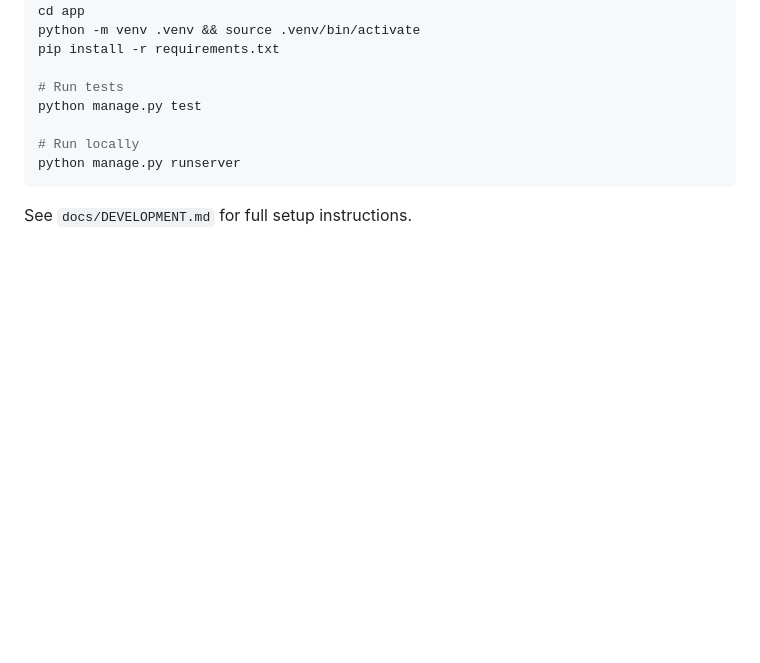
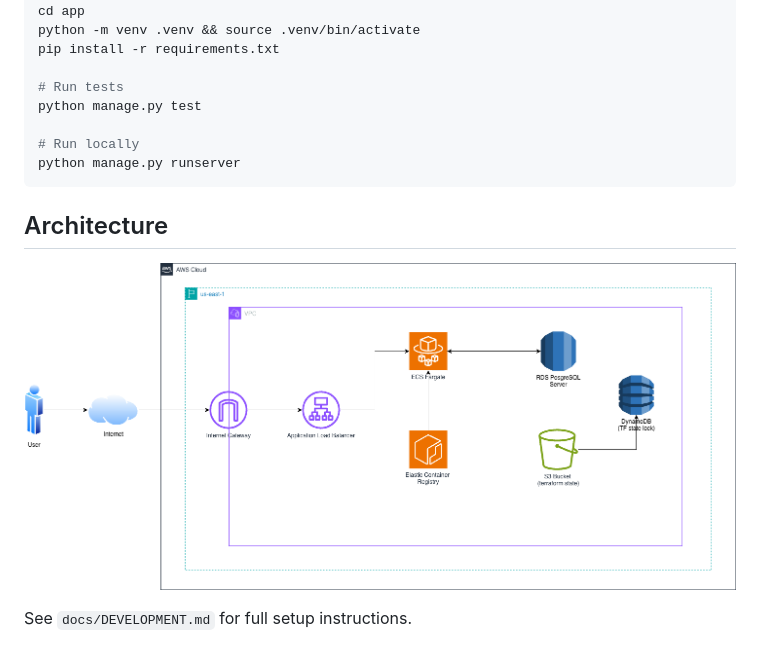
Before and after one commit to DevMikeRoberts/altair-blog, a Markdown page: README.md, the part around the change. Drawn GitHub-style; pictures changed too: docs/architecture.png (added); blank space fills up the shorter version.

Commit message:
Add architecture diagram and link in README (#6)

````diff
--- a/README.md
+++ b/README.md
@@ -29,4 +29,8 @@ python manage.py test
 python manage.py runserver
 ```
 
+## Architecture
+
+![altair-blog architecture](docs/architecture.png)
+
 See `docs/DEVELOPMENT.md` for full setup instructions.
````
Also changed, not shown: 1 other file.
